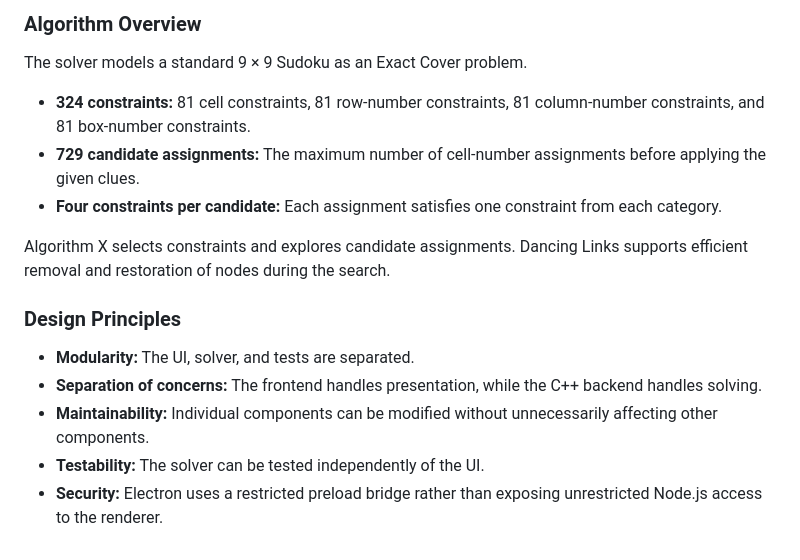
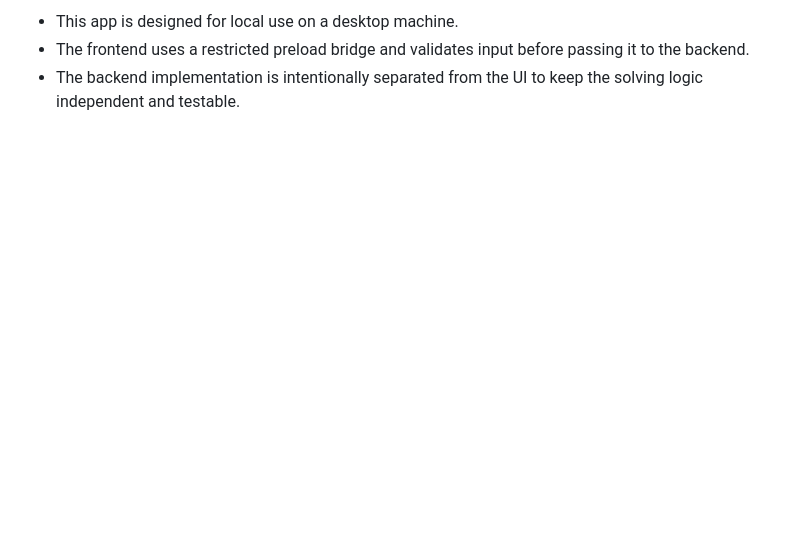
Before and after one commit to sivaadhithian/DLX-Sudoku-Constraint-Solver, a Markdown page: README.md, the part around one of its changes. Drawn GitHub-style; blank space fills up the shorter version.

```diff
--- a/README.md
+++ b/README.md
@@ -140,26 +148,3 @@ Contains supporting documentation for the case study.
-### Algorithm Overview
-
-The solver models a standard 9 × 9 Sudoku as an Exact Cover problem.
-
-- **324 constraints:** 81 cell constraints, 81 row-number
-  constraints, 81 column-number constraints, and 81 box-number
-  constraints.
-- **729 candidate assignments:** The maximum number of
-  cell-number assignments before applying the given clues.
-- **Four constraints per candidate:** Each assignment satisfies
-  one constraint from each category.
-
-Algorithm X selects constraints and explores candidate assignments.
-Dancing Links supports efficient removal and restoration of nodes
-during the search.
-
-### Design Principles
-
-- **Modularity:** The UI, solver, and tests are separated.
-- **Separation of concerns:** The frontend handles presentation,
-  while the C++ backend handles solving.
-- **Maintainability:** Individual components can be modified
-  without unnecessarily affecting other components.
-- **Testability:** The solver can be tested independently of the UI.
-- **Security:** Electron uses a restricted preload bridge rather
-  than exposing unrestricted Node.js access to the renderer.
+- This app is designed for local use on a desktop machine.
+- The frontend uses a restricted preload bridge and validates input before passing it to the backend.
+- The backend implementation is intentionally separated from the UI to keep the solving logic independent and testable.
```
Also changed, not shown: other parts of README.md (+101 -93 lines).
